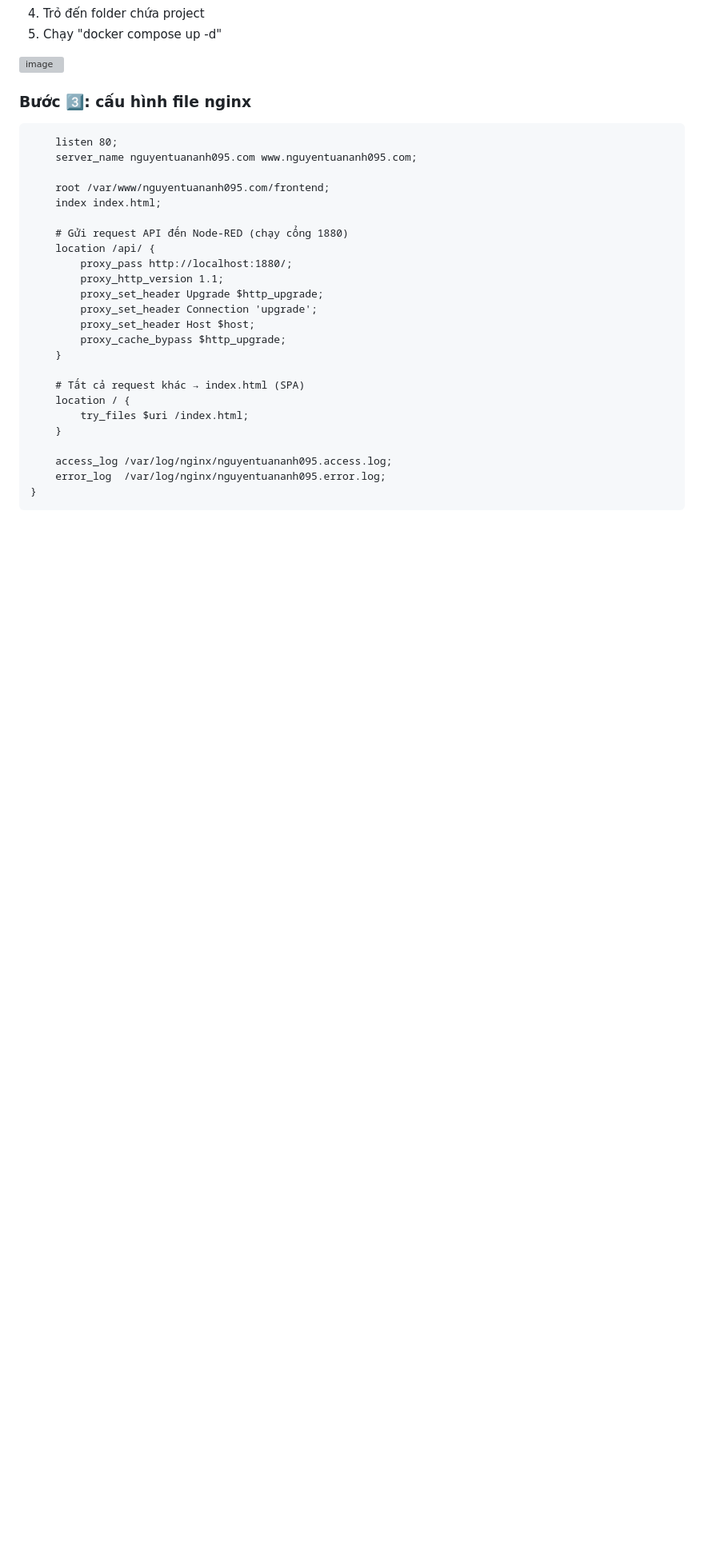
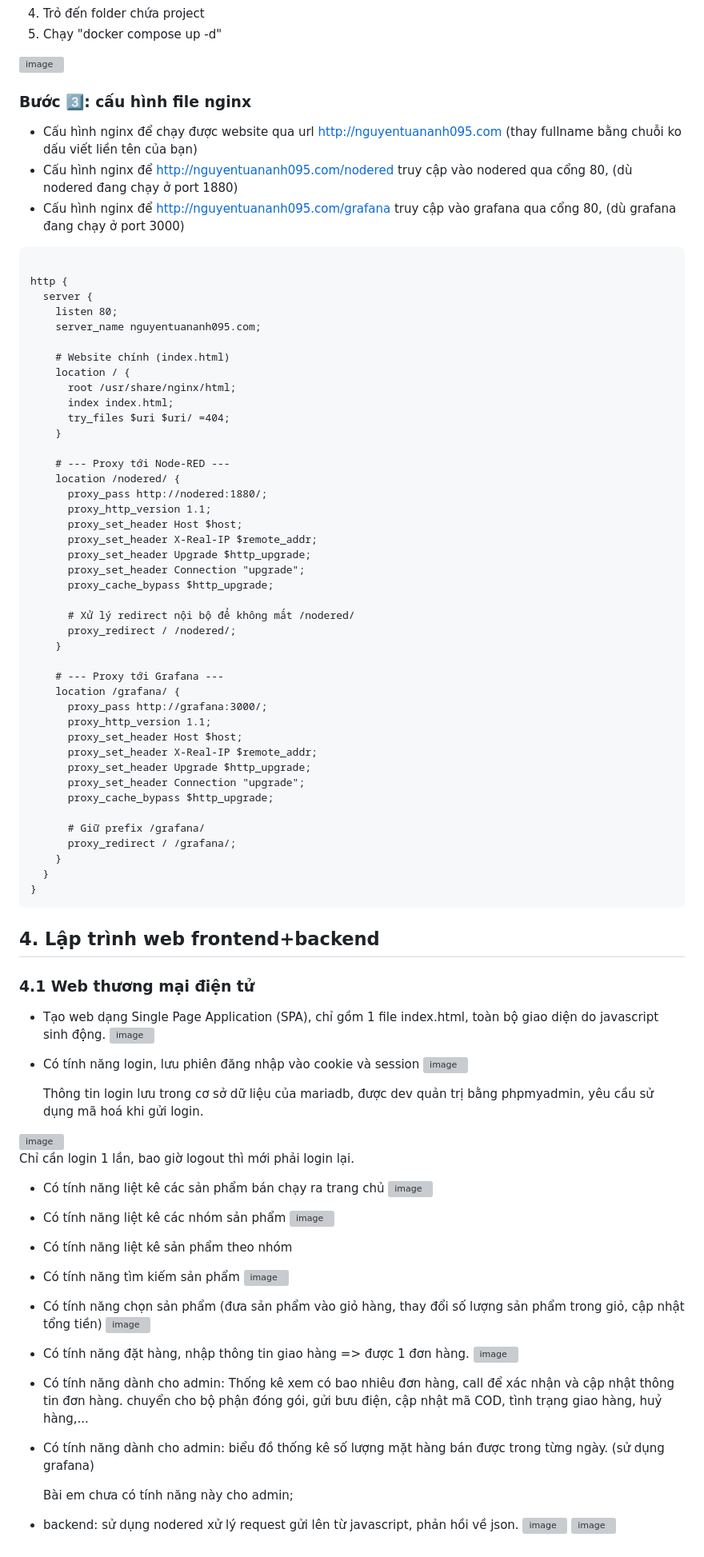
Before and after one commit to TuanEm69/btap3, a Markdown page: README.md, the part around the change. Shown at 80% size. Rendered like a GitHub page; blank space fills up the shorter version; grey boxes are pictures that could not be loaded.

Commit message:
nộp bài ạ
Updated Nginx configuration for proxying to Node-RED and Grafana, and modified server settings.

````diff
--- a/README.md
+++ b/README.md
@@ -149,29 +149,85 @@ services:
 <img width="255" height="155" alt="image" src="https://github.com/user-attachments/assets/071e72fe-1f14-45d2-9d76-c071a66ec6f2" />
 
 ### **Bước 3️⃣: cấu hình file nginx**
-```server {
+- Cấu hình nginx để chạy được website qua url http://nguyentuananh095.com  (thay fullname bằng chuỗi ko dấu viết liền tên của bạn)
+ - Cấu hình nginx để http://nguyentuananh095.com/nodered truy cập vào nodered qua cổng 80, (dù nodered đang chạy ở port 1880)
+ - Cấu hình nginx để http://nguyentuananh095.com/grafana truy cập vào grafana qua cổng 80, (dù grafana đang chạy ở port 3000)
+```events {}
+
+http {
+  server {
     listen 80;
-    server_name nguyentuananh095.com www.nguyentuananh095.com;
+    server_name nguyentuananh095.com;
 
-    root /var/www/nguyentuananh095.com/frontend;
-    index index.html;
-
-    # Gửi request API đến Node-RED (chạy cổng 1880)
-    location /api/ {
-        proxy_pass http://localhost:1880/;
-        proxy_http_version 1.1;
-        proxy_set_header Upgrade $http_upgrade;
-        proxy_set_header Connection 'upgrade';
-        proxy_set_header Host $host;
-        proxy_cache_bypass $http_upgrade;
+    # Website chính (index.html)
+    location / {
+      root /usr/share/nginx/html;
+      index index.html;
+      try_files $uri $uri/ =404;
     }
 
-    # Tất cả request khác → index.html (SPA)
-    location / {
-        try_files $uri /index.html;
+    # --- Proxy tới Node-RED ---
+    location /nodered/ {
+      proxy_pass http://nodered:1880/;
+      proxy_http_version 1.1;
+      proxy_set_header Host $host;
+      proxy_set_header X-Real-IP $remote_addr;
+      proxy_set_header Upgrade $http_upgrade;
+      proxy_set_header Connection "upgrade";
+      proxy_cache_bypass $http_upgrade;
+
+      # Xử lý redirect nội bộ để không mất /nodered/
+      proxy_redirect / /nodered/;
     }
 
-    access_log /var/log/nginx/nguyentuananh095.access.log;
-    error_log  /var/log/nginx/nguyentuananh095.error.log;
+    # --- Proxy tới Grafana ---
+    location /grafana/ {
+      proxy_pass http://grafana:3000/;
+      proxy_http_version 1.1;
+      proxy_set_header Host $host;
+      proxy_set_header X-Real-IP $remote_addr;
+      proxy_set_header Upgrade $http_upgrade;
+      proxy_set_header Connection "upgrade";
+      proxy_cache_bypass $http_upgrade;
+
+      # Giữ prefix /grafana/
+      proxy_redirect / /grafana/;
+    }
+  }
 }
 ```
+## **4. Lập trình web frontend+backend**
+ ### 4.1 Web thương mại điện tử
+ - Tạo web dạng Single Page Application (SPA), chỉ gồm 1 file index.html, toàn bộ giao diện do javascript sinh động.
+   <img width="1920" height="1080" alt="image" src="https://github.com/user-attachments/assets/3edaa756-1a56-41ab-8969-5081bc495da1" />
+
+ - Có tính năng login, lưu phiên đăng nhập vào cookie và session
+   <img width="1920" height="1080" alt="image" src="https://github.com/user-attachments/assets/6e48a11d-a1d5-4741-a85f-d9f6eac29226" />
+
+   Thông tin login lưu trong cơ sở dữ liệu của mariadb, được dev quản trị bằng phpmyadmin, yêu cầu sử dụng mã hoá khi gửi login.
+  <img width="1920" height="1080" alt="image" src="https://github.com/user-attachments/assets/c74a25d4-6d6c-4c89-8018-063ca73a7e11" />
+
+   Chỉ cần login 1 lần, bao giờ logout thì mới phải login lại.
+ - Có tính năng liệt kê các sản phẩm bán chạy ra trang chủ
+   <img width="1920" height="1080" alt="image" src="https://github.com/user-attachments/assets/658457ff-8940-423d-9625-f151828398fb" />
+
+ - Có tính năng liệt kê các nhóm sản phẩm
+   <img width="1920" height="1080" alt="image" src="https://github.com/user-attachments/assets/73f299bd-7964-4f7c-8d57-9c94215364f7" />
+
+ - Có tính năng liệt kê sản phẩm theo nhóm
+ - Có tính năng tìm kiếm sản phẩm
+   <img width="1920" height="1080" alt="image" src="https://github.com/user-attachments/assets/5f648877-9179-4dd7-8b1d-18aa9788b8c8" />
+
+ - Có tính năng chọn sản phẩm (đưa sản phẩm vào giỏ hàng, thay đổi số lượng sản phẩm trong giỏ, cập nhật tổng tiền)
+   <img width="1920" height="1080" alt="image" src="https://github.com/user-attachments/assets/fc89349d-a408-4467-9e1b-c6a226a5573d" />
+
+ - Có tính năng đặt hàng, nhập thông tin giao hàng => được 1 đơn hàng.
+   <img width="1920" height="1080" alt="image" src="https://github.com/user-attachments/assets/973221bc-9b30-4329-9bba-54c3d8505dcc" />
+
+ - Có tính năng dành cho admin: Thống kê xem có bao nhiêu đơn hàng, call để xác nhận và cập nhật thông tin đơn hàng. chuyển cho bộ phận đóng gói, gửi bưu điện, cập nhật mã COD, tình trạng giao hàng, huỷ hàng,...
+ - Có tính năng dành cho admin: biểu đồ thống kê số lượng mặt hàng bán được trong từng ngày. (sử dụng grafana)
+
+   Bài em chưa có tính năng này cho admin;
+ - backend: sử dụng nodered xử lý request gửi lên từ javascript, phản hồi về json.
+   <img width="1920" height="1080" alt="image" src="https://github.com/user-attachments/assets/9b36a913-df9e-4c09-9c03-a9d8d5a3f3ed" />
+    <img width="1920" height="1080" alt="image" src="https://github.com/user-attachments/assets/d83d3334-6163-4179-9c89-65ca19239265" />
````
